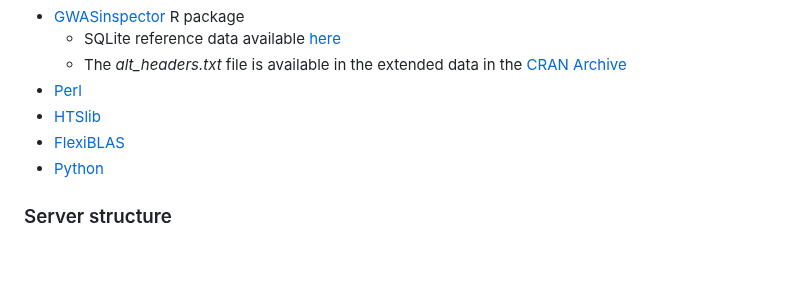
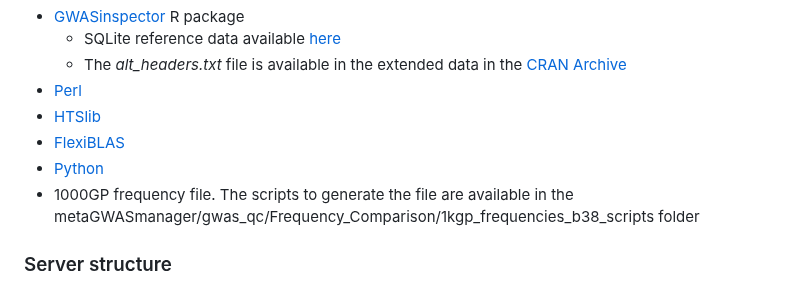
Before and after one commit to genepi-freiburg/metaGWASmanager, a Markdown page: README.md, the part around the change. Rendered like a GitHub page; blank space fills up the shorter version.

Commit message:
README: point to folder to create the 1000GP freq file

```diff
--- a/README.md
+++ b/README.md
@@ -42,6 +42,7 @@ Same as SAs, but also:
 - [HTSlib](https://www.htslib.org/)
 - [FlexiBLAS](https://www.mpi-magdeburg.mpg.de/projects/flexiblas)
 - [Python](https://www.python.org/)
+- 1000GP frequency file. The scripts to generate the file are available in the metaGWASmanager/gwas_qc/Frequency_Comparison/1kgp_frequencies_b38_scripts folder
 
 ### Server structure
 We outline the recommended structure for the consortium server to ensure effective and efficient data management:
```
